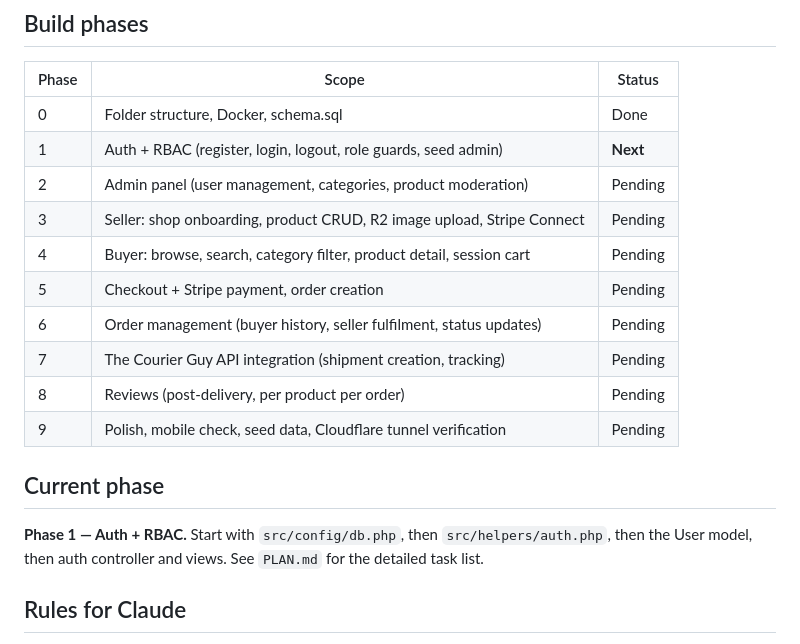
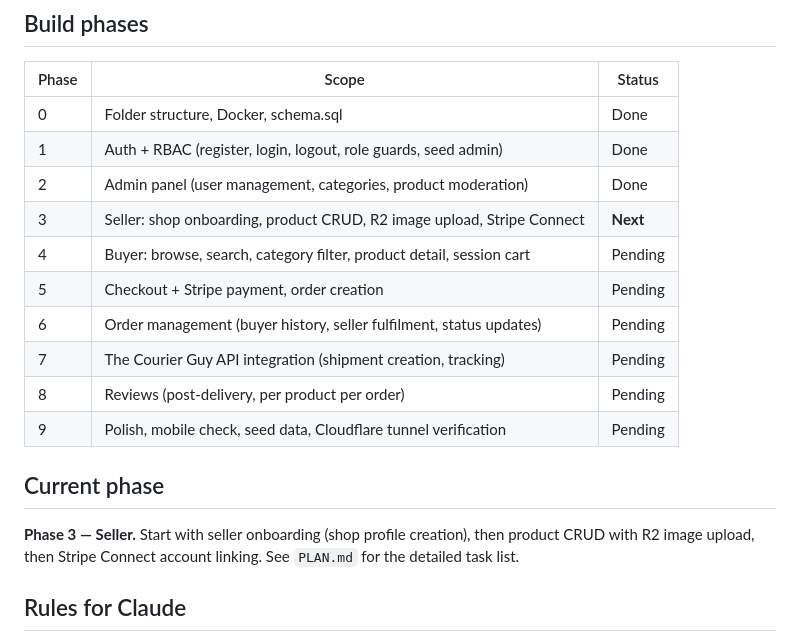
Before and after one commit to nbence-dev/doughdistrict-c2c-ecommerce, a Markdown page: CLAUDE.md, the part around the change. Rendered like a GitHub page.

```diff
--- a/CLAUDE.md
+++ b/CLAUDE.md
@@ -136,9 +136,9 @@ DoughDistrict/
 | Phase | Scope | Status |
 |---|---|---|
 | 0 | Folder structure, Docker, schema.sql | Done |
-| 1 | Auth + RBAC (register, login, logout, role guards, seed admin) | **Next** |
-| 2 | Admin panel (user management, categories, product moderation) | Pending |
-| 3 | Seller: shop onboarding, product CRUD, R2 image upload, Stripe Connect | Pending |
+| 1 | Auth + RBAC (register, login, logout, role guards, seed admin) | Done |
+| 2 | Admin panel (user management, categories, product moderation) | Done |
+| 3 | Seller: shop onboarding, product CRUD, R2 image upload, Stripe Connect | **Next** |
 | 4 | Buyer: browse, search, category filter, product detail, session cart | Pending |
 | 5 | Checkout + Stripe payment, order creation | Pending |
 | 6 | Order management (buyer history, seller fulfilment, status updates) | Pending |
@@ -147,8 +147,8 @@ DoughDistrict/
 | 9 | Polish, mobile check, seed data, Cloudflare tunnel verification | Pending |
 
 ## Current phase
-**Phase 1 — Auth + RBAC.**
-Start with `src/config/db.php`, then `src/helpers/auth.php`, then the User model, then auth controller and views.
+**Phase 3 — Seller.**
+Start with seller onboarding (shop profile creation), then product CRUD with R2 image upload, then Stripe Connect account linking.
 See `PLAN.md` for the detailed task list.
 
 ## Rules for Claude
```
Also changed, not shown: context.md (+15 -0 lines).
